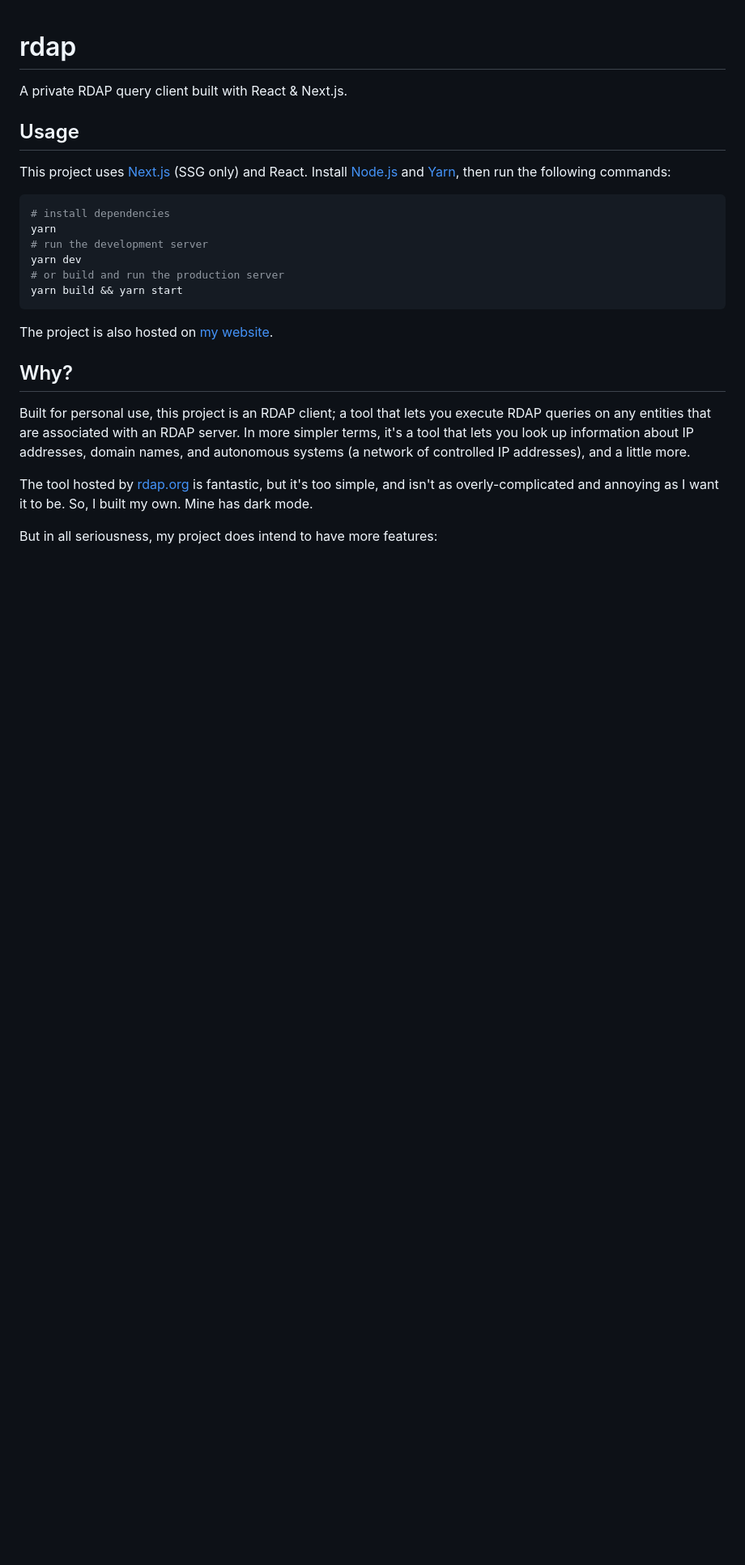
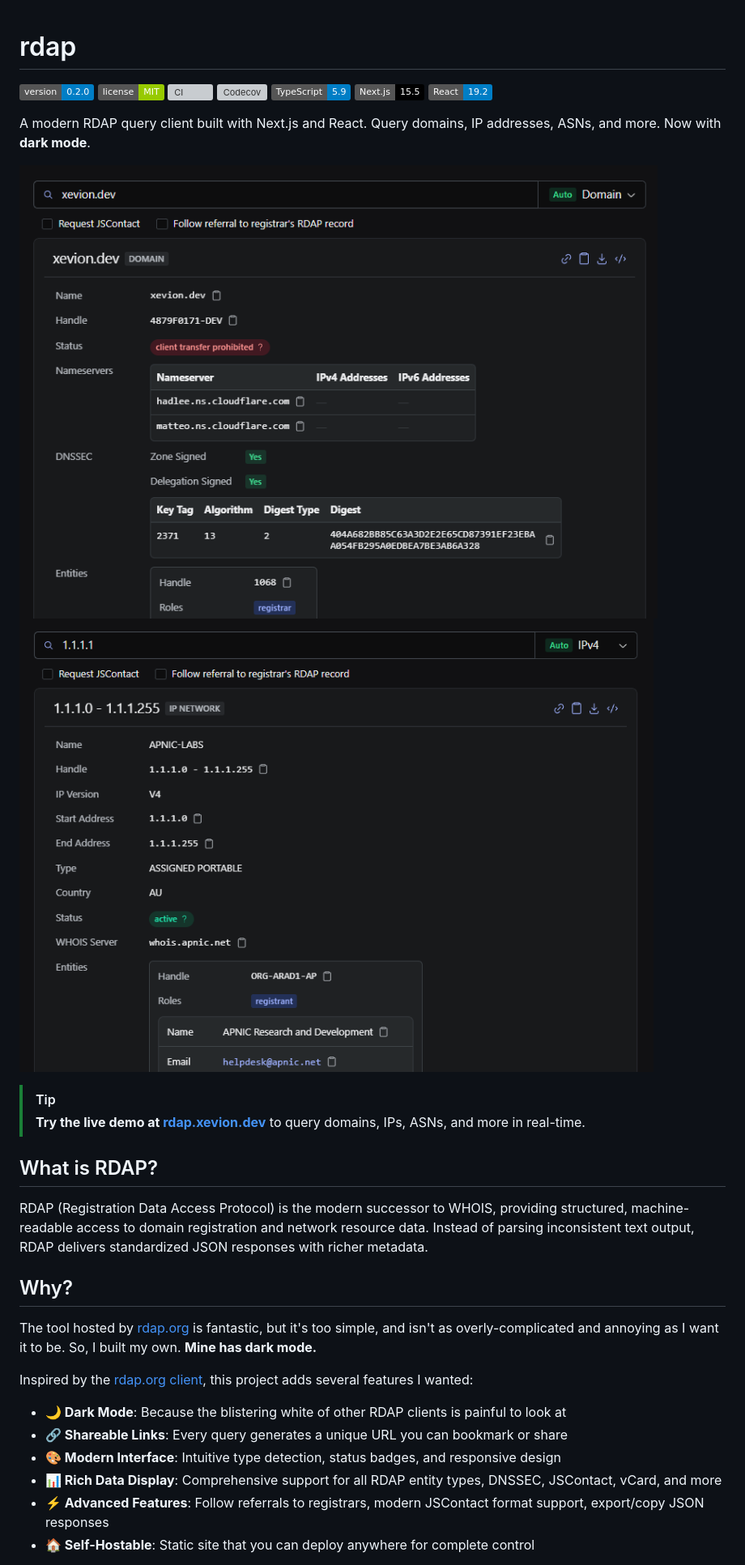
Before and after one commit to Xevion/rdap, a Markdown page: README.md, the part around one of its changes. Shown at 81% size. GitHub-like rendering; pictures changed too: .media/domain.png (added), .media/ipv4.png (added); badges without logos; blank space fills up the shorter version; grey boxes are pictures that could not be loaded.

````diff
--- a/README.md
+++ b/README.md
@@ -1,28 +1,43 @@
 # rdap
 
-A private RDAP query client built with React & Next.js.
+[![Version][badge-version]][npm]
+[![License][badge-license]][license]
+[![CI][badge-ci]][ci-workflow]
+[![Codecov][badge-codecov]][codecov]
+[![TypeScript][badge-typescript]][typescript]
+[![Next.js][badge-nextjs]][nextjs]
+[![React][badge-react]][react]
 
-## Usage
+[badge-version]: https://img.shields.io/badge/version-0.2.0-blue
+[badge-license]: https://img.shields.io/badge/license-MIT-green
+[badge-ci]: https://github.com/Xevion/rdap/actions/workflows/ci.yml/badge.svg
+[badge-codecov]: https://codecov.io/gh/Xevion/rdap/branch/master/graph/badge.svg
+[badge-typescript]: https://img.shields.io/badge/TypeScript-5.9-blue
+[badge-nextjs]: https://img.shields.io/badge/Next.js-15.5-black
+[badge-react]: https://img.shields.io/badge/React-19.2-blue
 
-This project uses [Next.js][nextjs] (SSG only) and React. Install [Node.js][nodejs] and [Yarn][yarn], then run the following commands:
+A modern RDAP query client built with Next.js and React. Query domains, IP addresses, ASNs, and more. Now with **dark mode**.
 
-```bash
-# install dependencies
-yarn
-# run the development server
-yarn dev
-# or build and run the production server
-yarn build && yarn start
-```
+[![Domain query screenshot](.media/domain.png)][live-demo]
+[![IPv4 query screenshot](.media/ipv4.png)][live-demo]
 
-The project is also hosted on [my website][rdap].
+> [!TIP]
+> **Try the live demo at [rdap.xevion.dev][live-demo]** to query domains, IPs, ASNs, and more in real-time.
+
+## What is RDAP?
+
+RDAP (Registration Data Access Protocol) is the modern successor to WHOIS, providing structured, machine-readable access to domain registration and network resource data. Instead of parsing inconsistent text output, RDAP delivers standardized JSON responses with richer metadata.
 
 ## Why?
 
-Built for personal use, this project is an RDAP client; a tool that lets you execute RDAP queries on any entities that are associated with an RDAP server.
-In more simpler terms, it's a tool that lets you look up information about IP addresses, domain names, and autonomous systems (a network of controlled IP addresses), and a little more.
+The tool hosted by [rdap.org][rdap-client] is fantastic, but it's too simple, and isn't as overly-complicated and annoying as I want it to be. So, I built my own. **Mine has dark mode.**
 
-The tool hosted by [rdap.org](https://client.rdap.org) is fantastic, but it's too simple, and isn't as overly-complicated and annoying as I want it to be. So, I built my own. Mine has dark mode.
+Inspired by the [rdap.org client][rdap-client], this project adds several features I wanted:
 
-But in all seriousness, my project does intend to have more features:
+- **🌙 Dark Mode**: Because the blistering white of other RDAP clients is painful to look at
+- **🔗 Shareable Links**: Every query generates a unique URL you can bookmark or share
+- **🎨 Modern Interface**: Intuitive type detection, status badges, and responsive design
+- **📊 Rich Data Display**: Comprehensive support for all RDAP entity types, DNSSEC, JSContact, vCard, and more
+- **⚡ Advanced Features**: Follow referrals to registrars, modern JSContact format support, export/copy JSON responses
+- **🏠 Self-Hostable**: Static site that you can deploy anywhere for complete control
 
````
Also changed, not shown: other parts of README.md (+158 -17 lines), 1 other file.
